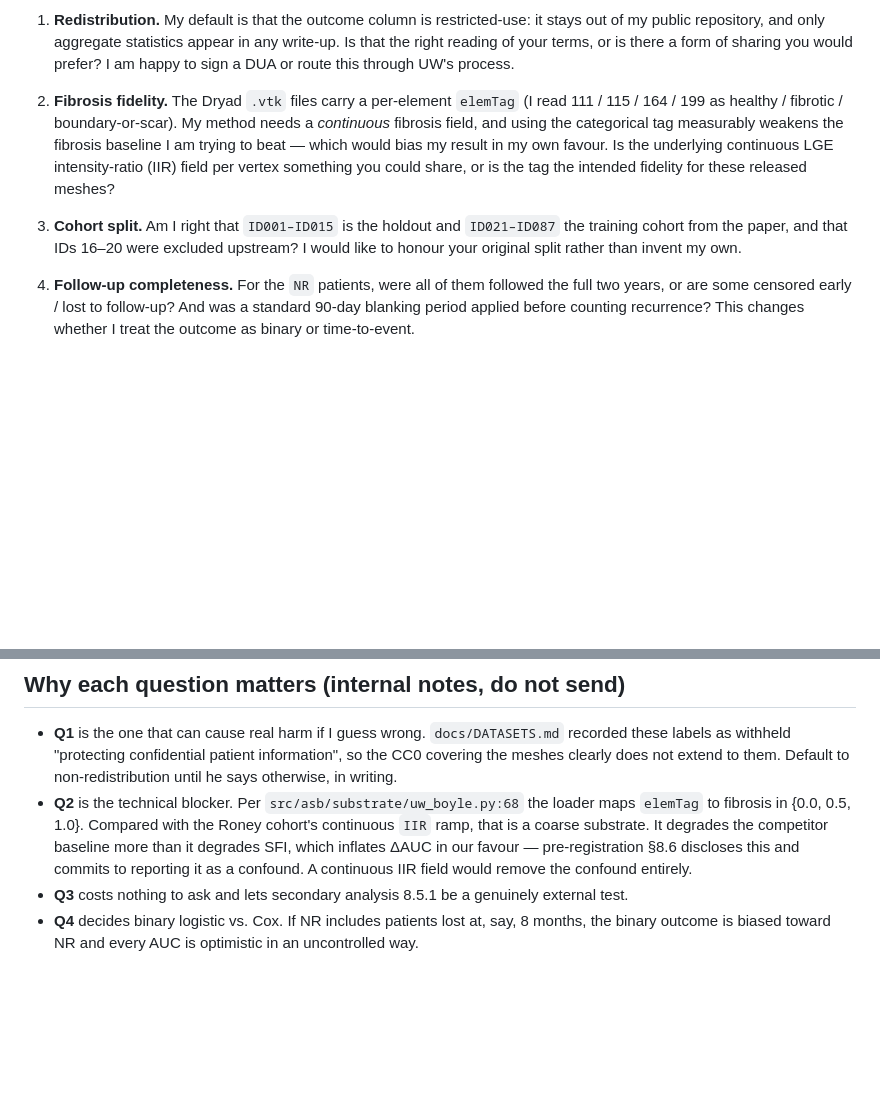
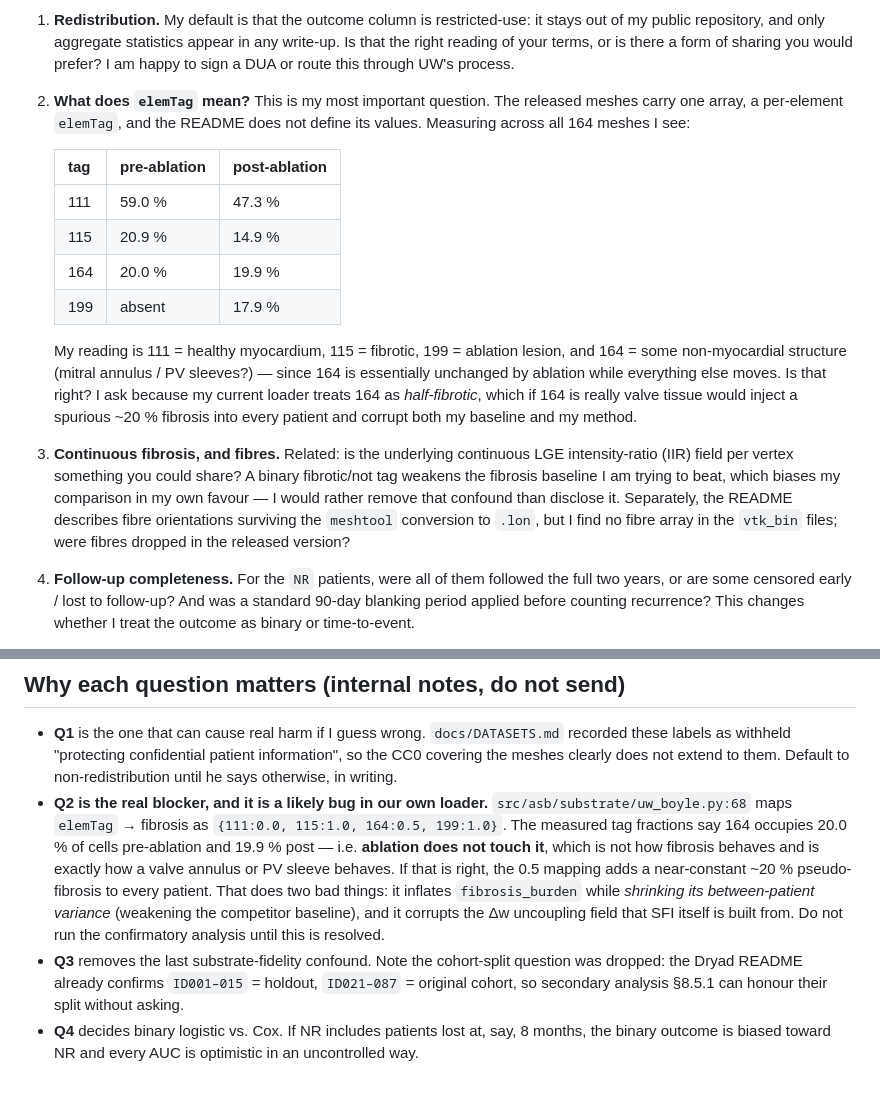
Before and after one commit to mounishmavuduru/cardiothoracic_surgery_research, a Markdown page: docs/outreach/boyle_reply_followup.md, 2 parts joined by grey strips. GitHub-like rendering; blank space fills up the shorter version.

Commit message:
Meshes downloaded: elemTag 164 is probably not fibrosis, which blocks analysis
Downloaded and inspected all 164 UW/Boyle meshes (Dryad 10.5061/dryad.kkwh70sg0).
The only array present is a per-cell elemTag; there is no continuous LGE field and
no fibre array.

Measured tag fractions pre -> post ablation: 111 59.0% -> 47.3%, 115 20.9% ->
14.9%, 199 absent -> 17.9%, and 164 20.0% -> 19.9%. Tag 164 is untouched by
ablation, which is not how fibrosis behaves and is how a mitral annulus or PV
sleeve behaves. uw_boyle.py:68 nevertheless maps it to fibrosis=0.5, injecting a
near-constant ~20% pseudo-fibrosis into every patient. That inflates
fibrosis_burden while shrinking its between-patient variance, weakening the very
baseline SFI has to beat, and corrupts the Delta-w field SFI is built from.

Pre-registration 8.6 amended: the confirmatory analysis is blocked until the tag
semantics are confirmed with the data provider. The correction is made blind --
the outcome column has still never been joined to any feature.

The Dryad README answers the cohort-split question (ID001-015 holdout,
ID021-087 original cohort), so that question is dropped from the reply draft.

Co-Authored-By: Claude Opus 5 <noreply@anthropic.com>

```diff
--- a/docs/outreach/boyle_reply_followup.md
+++ b/docs/outreach/boyle_reply_followup.md
@@ -32,16 +32,29 @@ Four clarifications would materially improve the work:
    right reading of your terms, or is there a form of sharing you would prefer? I am happy to
    sign a DUA or route this through UW's process.
 
-2. **Fibrosis fidelity.** The Dryad `.vtk` files carry a per-element `elemTag` (I read
-   111 / 115 / 164 / 199 as healthy / fibrotic / boundary-or-scar). My method needs a
-   *continuous* fibrosis field, and using the categorical tag measurably weakens the fibrosis
-   baseline I am trying to beat — which would bias my result in my own favour. Is the
-   underlying continuous LGE intensity-ratio (IIR) field per vertex something you could share,
-   or is the tag the intended fidelity for these released meshes?
+2. **What does `elemTag` mean?** This is my most important question. The released meshes carry
+   one array, a per-element `elemTag`, and the README does not define its values. Measuring
+   across all 164 meshes I see:
 
-3. **Cohort split.** Am I right that `ID001–ID015` is the holdout and `ID021–ID087` the
-   training cohort from the paper, and that IDs 16–20 were excluded upstream? I would like to
-   honour your original split rather than invent my own.
+   | tag | pre-ablation | post-ablation |
+   |---|---|---|
+   | 111 | 59.0 % | 47.3 % |
+   | 115 | 20.9 % | 14.9 % |
+   | 164 | 20.0 % | 19.9 % |
+   | 199 | absent | 17.9 % |
+
+   My reading is 111 = healthy myocardium, 115 = fibrotic, 199 = ablation lesion, and 164 =
+   some non-myocardial structure (mitral annulus / PV sleeves?) — since 164 is essentially
+   unchanged by ablation while everything else moves. Is that right? I ask because my current
+   loader treats 164 as *half-fibrotic*, which if 164 is really valve tissue would inject a
+   spurious ~20 % fibrosis into every patient and corrupt both my baseline and my method.
+
+3. **Continuous fibrosis, and fibres.** Related: is the underlying continuous LGE
+   intensity-ratio (IIR) field per vertex something you could share? A binary fibrotic/not tag
+   weakens the fibrosis baseline I am trying to beat, which biases my comparison in my own
+   favour — I would rather remove that confound than disclose it. Separately, the README
+   describes fibre orientations surviving the `meshtool` conversion to `.lon`, but I find no
+   fibre array in the `vtk_bin` files; were fibres dropped in the released version?
 
 4. **Follow-up completeness.** For the `NR` patients, were all of them followed the full two
    years, or are some censored early / lost to follow-up? And was a standard 90-day blanking
@@ -67,11 +80,17 @@ Best regards,
   these labels as withheld "protecting confidential patient information", so the CC0 covering
   the meshes clearly does not extend to them. Default to non-redistribution until he says
   otherwise, in writing.
-- **Q2** is the technical blocker. Per `src/asb/substrate/uw_boyle.py:68` the loader maps
-  `elemTag` to fibrosis in {0.0, 0.5, 1.0}. Compared with the Roney cohort's continuous `IIR`
-  ramp, that is a coarse substrate. It degrades the competitor baseline more than it degrades
-  SFI, which inflates ΔAUC in our favour — pre-registration §8.6 discloses this and commits to
-  reporting it as a confound. A continuous IIR field would remove the confound entirely.
-- **Q3** costs nothing to ask and lets secondary analysis 8.5.1 be a genuinely external test.
+- **Q2 is the real blocker, and it is a likely bug in our own loader.**
+  `src/asb/substrate/uw_boyle.py:68` maps `elemTag` → fibrosis as
+  `{111:0.0, 115:1.0, 164:0.5, 199:1.0}`. The measured tag fractions say 164 occupies
+  20.0 % of cells pre-ablation and 19.9 % post — i.e. **ablation does not touch it**, which is
+  not how fibrosis behaves and is exactly how a valve annulus or PV sleeve behaves. If that is
+  right, the 0.5 mapping adds a near-constant ~20 % pseudo-fibrosis to every patient. That
+  does two bad things: it inflates `fibrosis_burden` while *shrinking its between-patient
+  variance* (weakening the competitor baseline), and it corrupts the Δw uncoupling field that
+  SFI itself is built from. Do not run the confirmatory analysis until this is resolved.
+- **Q3** removes the last substrate-fidelity confound. Note the cohort-split question was
+  dropped: the Dryad README already confirms `ID001–015` = holdout, `ID021–087` = original
+  cohort, so secondary analysis §8.5.1 can honour their split without asking.
 - **Q4** decides binary logistic vs. Cox. If NR includes patients lost at, say, 8 months, the
   binary outcome is biased toward NR and every AUC is optimistic in an uncontrolled way.
```
Also changed, not shown: docs/PRE_REGISTRATION.md (+13 -0 lines).
